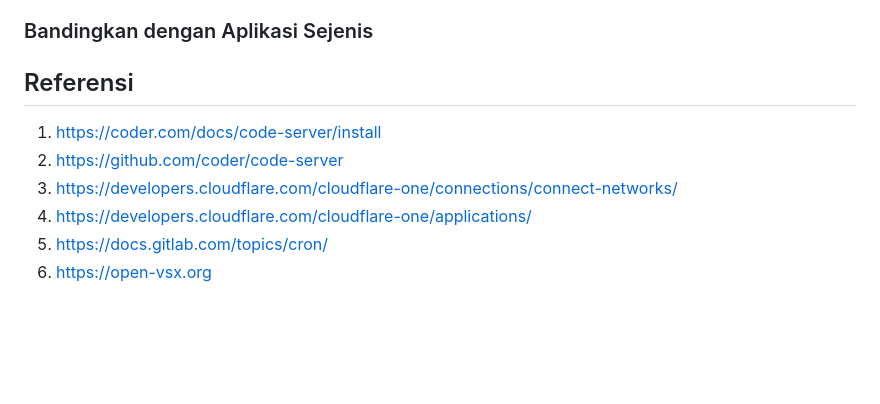
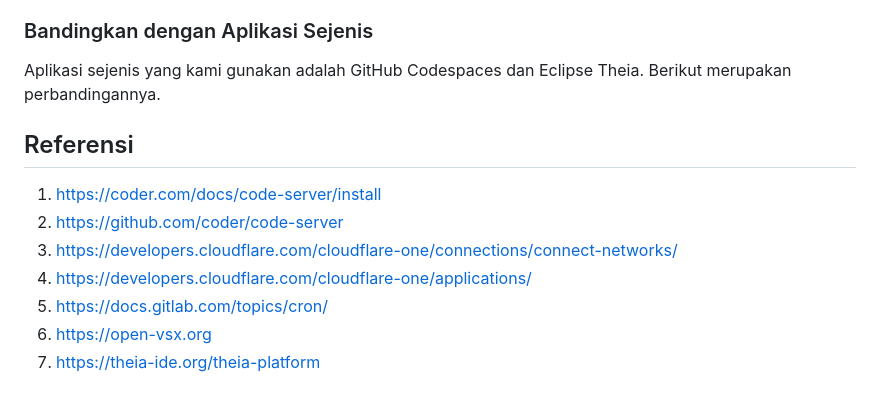
Before and after one commit to Calvinismee/Proyek-KDJK-Kel4-P3, a Markdown page: README.md, the part around the change. Rendered like a GitHub page; blank space fills up the shorter version.

Commit message:
Update README with comparison and additional reference
Added comparison with similar applications and a new reference.

```diff
--- a/README.md
+++ b/README.md
@@ -271,6 +271,7 @@ chmod +x install.sh
      - **Potensi masalah performa**, seperti latency jaringan, bandwidth, performa server, jumlah pengguna, dan proses yang sedang berjalan di server.
 
 ### Bandingkan dengan Aplikasi Sejenis
+Aplikasi sejenis yang kami gunakan adalah GitHub Codespaces dan Eclipse Theia. Berikut merupakan perbandingannya.
 
 
 ## Referensi
@@ -280,3 +281,4 @@ chmod +x install.sh
 4. https://developers.cloudflare.com/cloudflare-one/applications/
 5. https://docs.gitlab.com/topics/cron/
 6. https://open-vsx.org
+7. https://theia-ide.org/theia-platform
```
